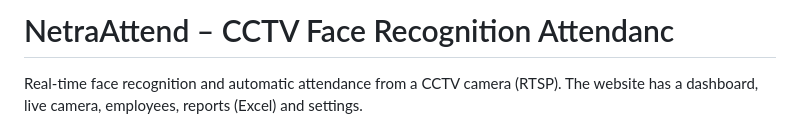
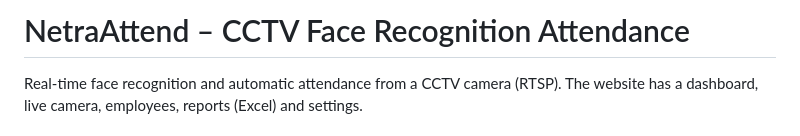
Before and after one commit to amit-sharma-ds/NetraAttend, a Markdown page: README.md, the part around the change. Drawn GitHub-style.

```diff
--- a/README.md
+++ b/README.md
@@ -1,4 +1,4 @@
-# NetraAttend – CCTV Face Recognition Attendanc
+# NetraAttend – CCTV Face Recognition Attendance
 
 Real-time face recognition and automatic attendance from a CCTV camera (RTSP).
 The website has a dashboard, live camera, employees, reports (Excel) and settings.
```
